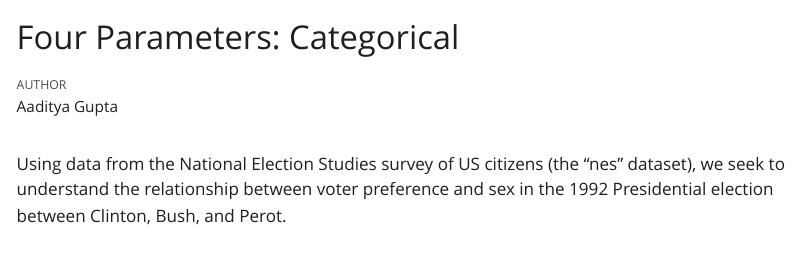
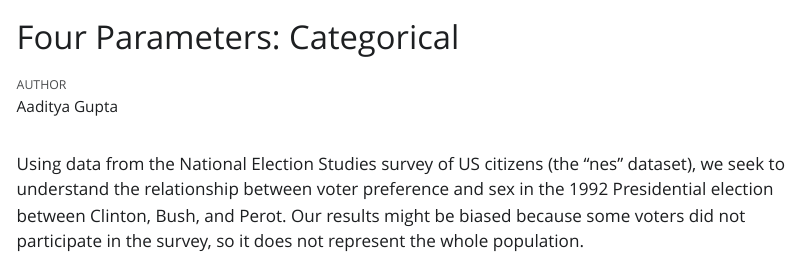
Before and after one commit to AadityaG2011/four-parameters-categorical, a Quarto document (analysis.qmd): the page in a window 1100 px wide, from its top. The pictures show the output file analysis.html that the author committed with the source, opened offline; Quarto's library style sheets are replaced by a plain one without menus.

Commit message:
Completed Justice section

````diff
--- a/analysis.qmd
+++ b/analysis.qmd
@@ -29,4 +29,4 @@ nes_92 <- nes |>
   ))
 ```
 
-Using data from the National Election Studies survey of US citizens (the "nes" dataset), we seek to understand the relationship between voter preference and sex in the 1992 Presidential election between Clinton, Bush, and Perot.
+Using data from the National Election Studies survey of US citizens (the "nes" dataset), we seek to understand the relationship between voter preference and sex in the 1992 Presidential election between Clinton, Bush, and Perot. Our results might be biased because some voters did not participate in the survey, so it does not represent the whole population.
````
Also changed, not shown: analysis.html.
